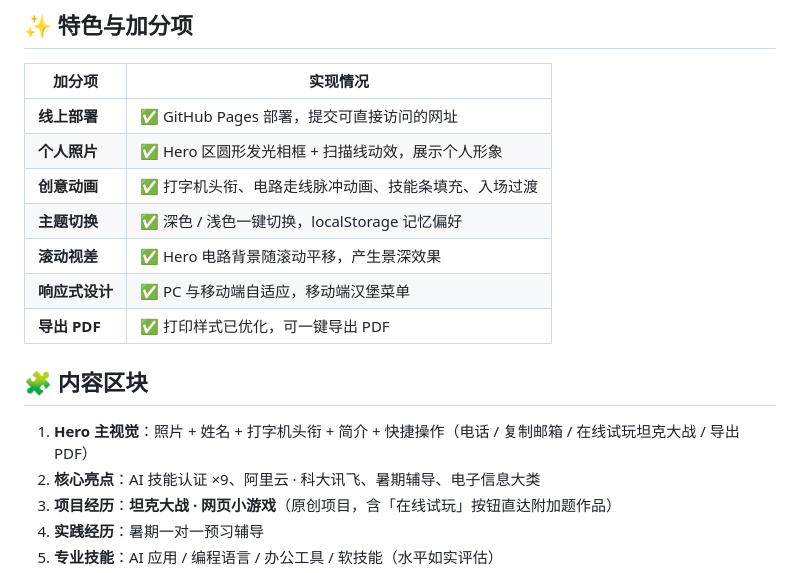
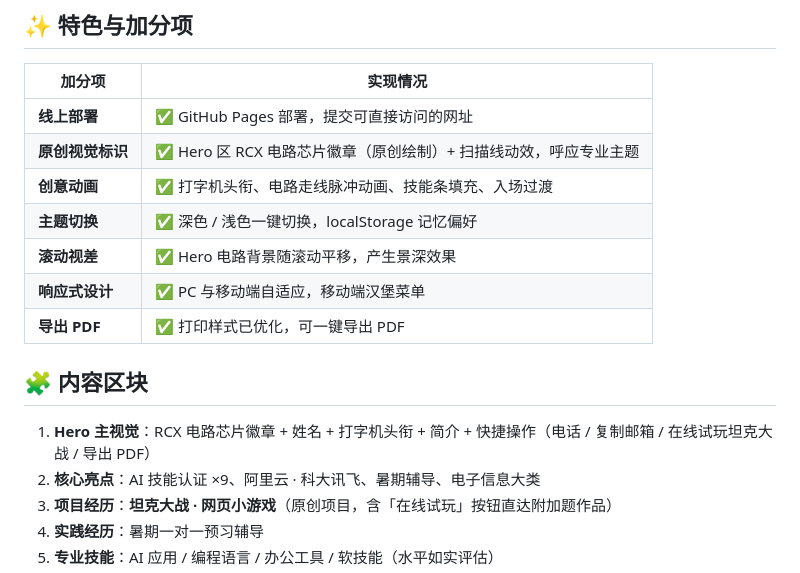
Before and after one commit to ranchunxu/rst-resume, a Markdown page: README.md, the part around the change. Rendered like a GitHub page.

```diff
--- a/README.md
+++ b/README.md
@@ -19,7 +19,7 @@
 | 加分项 | 实现情况 |
 | --- | --- |
 | **线上部署** | ✅ GitHub Pages 部署，提交可直接访问的网址 |
-| **个人照片** | ✅ Hero 区圆形发光相框 + 扫描线动效，展示个人形象 |
+| **原创视觉标识** | ✅ Hero 区 RCX 电路芯片徽章（原创绘制）+ 扫描线动效，呼应专业主题 |
 | **创意动画** | ✅ 打字机头衔、电路走线脉冲动画、技能条填充、入场过渡 |
 | **主题切换** | ✅ 深色 / 浅色一键切换，localStorage 记忆偏好 |
 | **滚动视差** | ✅ Hero 电路背景随滚动平移，产生景深效果 |
@@ -28,7 +28,7 @@
 
 ## 🧩 内容区块
 
-1. **Hero 主视觉**：照片 + 姓名 + 打字机头衔 + 简介 + 快捷操作（电话 / 复制邮箱 / 在线试玩坦克大战 / 导出 PDF）
+1. **Hero 主视觉**：RCX 电路芯片徽章 + 姓名 + 打字机头衔 + 简介 + 快捷操作（电话 / 复制邮箱 / 在线试玩坦克大战 / 导出 PDF）
 2. **核心亮点**：AI 技能认证 ×9、阿里云 · 科大讯飞、暑期辅导、电子信息大类
 3. **项目经历**：**坦克大战 · 网页小游戏**（原创项目，含「在线试玩」按钮直达附加题作品）
 4. **实践经历**：暑期一对一预习辅导
```
